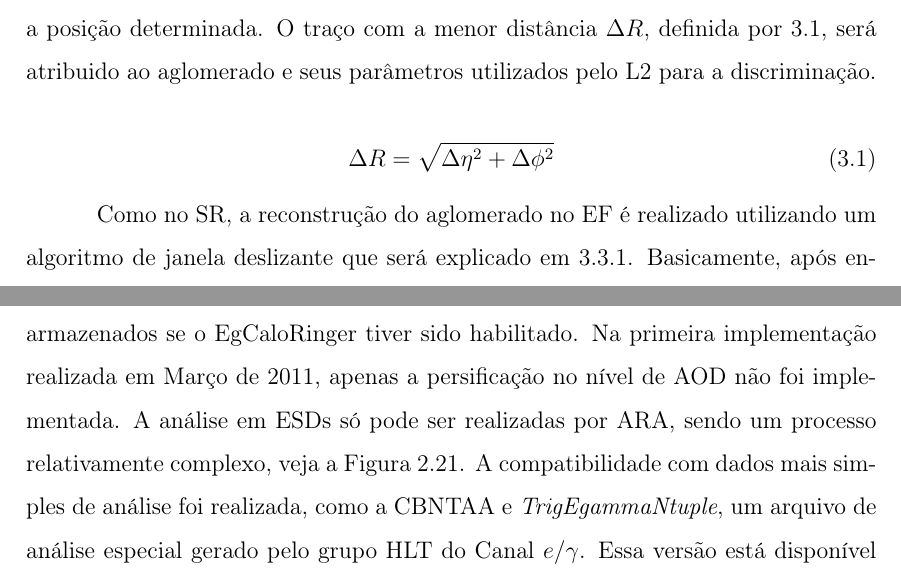
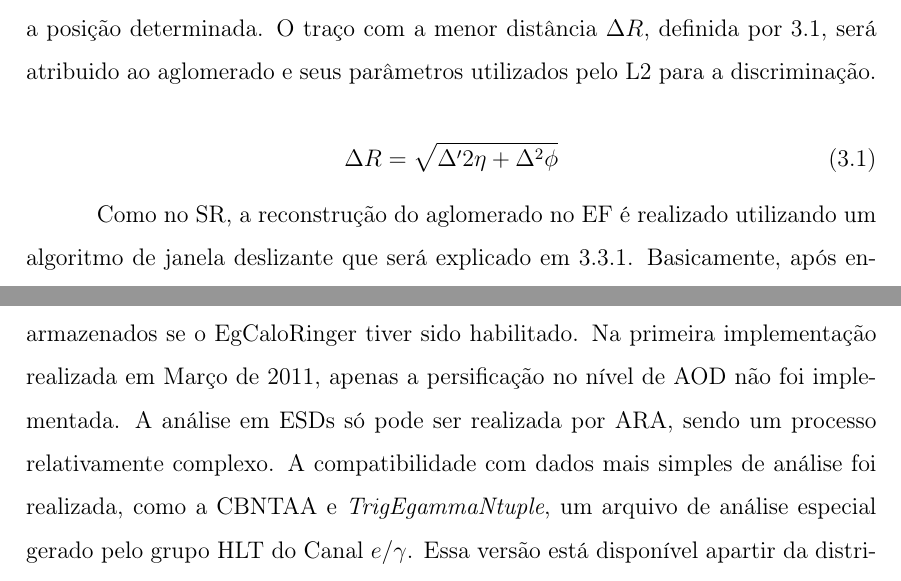
Before and after one commit to wsfreund/Projeto-Final, a LaTeX thesis (pf.tex, which reads reco.tex): two parts of pages 104 and 124 of 135, joined at a grey line, cut so that both start at the same text. Compiled offline with pdfLaTeX.

Commit message:
Fechei o cap3

```diff
--- a/reco.tex
+++ b/reco.tex
@@ -558,7 +558,7 @@ $\Delta R$, definida por \ref{eq:dist_clust_traco}, será atribuido ao
 aglomerado e seus parâmetros utilizados pelo \gls{l2} para a discriminação.
 
 \begin{equation}\label{eq:dist_clust_traco}
-\Delta R = \sqrt{\Delta\eta^2+\Delta\phi^2}
+\Delta R = \sqrt{\Delta'2\eta+\Delta^2\phi}
 \end{equation}
 
 Como no \gls{sr}, a reconstrução do aglomerado no \gls{ef} é realizado
@@ -1397,8 +1397,8 @@ As variáveis são então persificadas\footnote{Memória persistente é a inform
 contida em disco rígido.}, onde os anéis e a saída neural só serão armazenados
 se o \gls{egcaloringer} tiver sido habilitado. Na primeira implementação
 realizada em Março de 2011, apenas a persificação no nível de \gls{aod} não foi
-implementada. A análise em \glspl{esd} só pode ser realizadas por \gls{ara},
-sendo um processo relativamente complexo, veja a Figura~\ref{fig:cadeia_athena}.
+implementada. A análise em \glspl{esd} só pode ser realizada por \gls{ara},
+sendo um processo relativamente complexo.
 A compatibilidade com dados mais simples de análise foi realizada, como a
 \gls{cbnta} e \emph{TrigEgammaNtuple}, um arquivo de análise especial gerado
 pelo grupo \gls{hlt} do Canal~\gls{eg}. Essa versão está disponível apartir da
```
